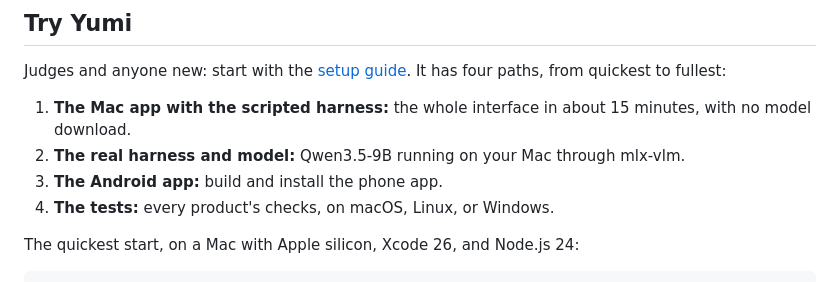
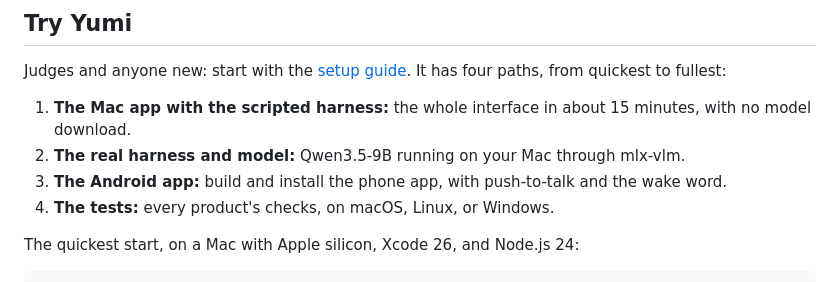
Before and after one commit to brentzo/appbuilders-hackathon, a Markdown page: README.md, the part around the change. Drawn GitHub-style.

Commit message:
docs(wiki): say the Android app has voice and the wake word now

```diff
--- a/README.md
+++ b/README.md
@@ -14,7 +14,7 @@ It has four paths, from quickest to fullest:
 
 1. **The Mac app with the scripted harness:** the whole interface in about 15 minutes, with no model download.
 2. **The real harness and model:** Qwen3.5-9B running on your Mac through mlx-vlm.
-3. **The Android app:** build and install the phone app.
+3. **The Android app:** build and install the phone app, with push-to-talk and the wake word.
 4. **The tests:** every product's checks, on macOS, Linux, or Windows.
 
 The quickest start, on a Mac with Apple silicon, Xcode 26, and Node.js 24:
```
Also changed, not shown: wiki/judges-setup.md (+4 -3 lines).
